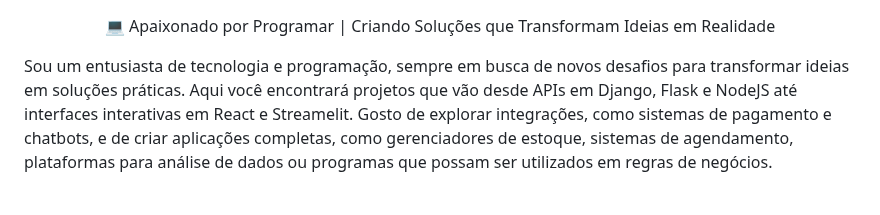
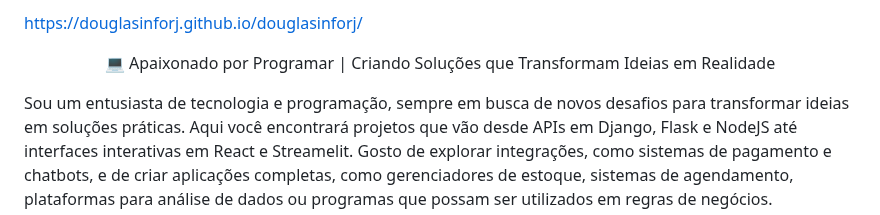
Before and after one commit to douglasinforj/douglasinforj, a Markdown page: README.md, the part around the change. GitHub-like rendering; blank space fills up the shorter version.

```diff
--- a/README.md
+++ b/README.md
@@ -1,3 +1,8 @@
+
+https://douglasinforj.github.io/douglasinforj/
+
+
+
 <p align="center">💻 Apaixonado por Programar | Criando Soluções que Transformam Ideias em Realidade
 
 Sou um entusiasta de tecnologia e programação, sempre em busca de novos desafios para transformar ideias em soluções práticas. Aqui você encontrará projetos que vão desde APIs em Django, Flask e NodeJS até interfaces interativas em React e Streamelit. Gosto de explorar integrações, como sistemas de pagamento e chatbots, e de criar aplicações completas, como gerenciadores de estoque, sistemas de agendamento, plataformas para análise de dados ou programas que possam ser utilizados em regras de negócios.
```
